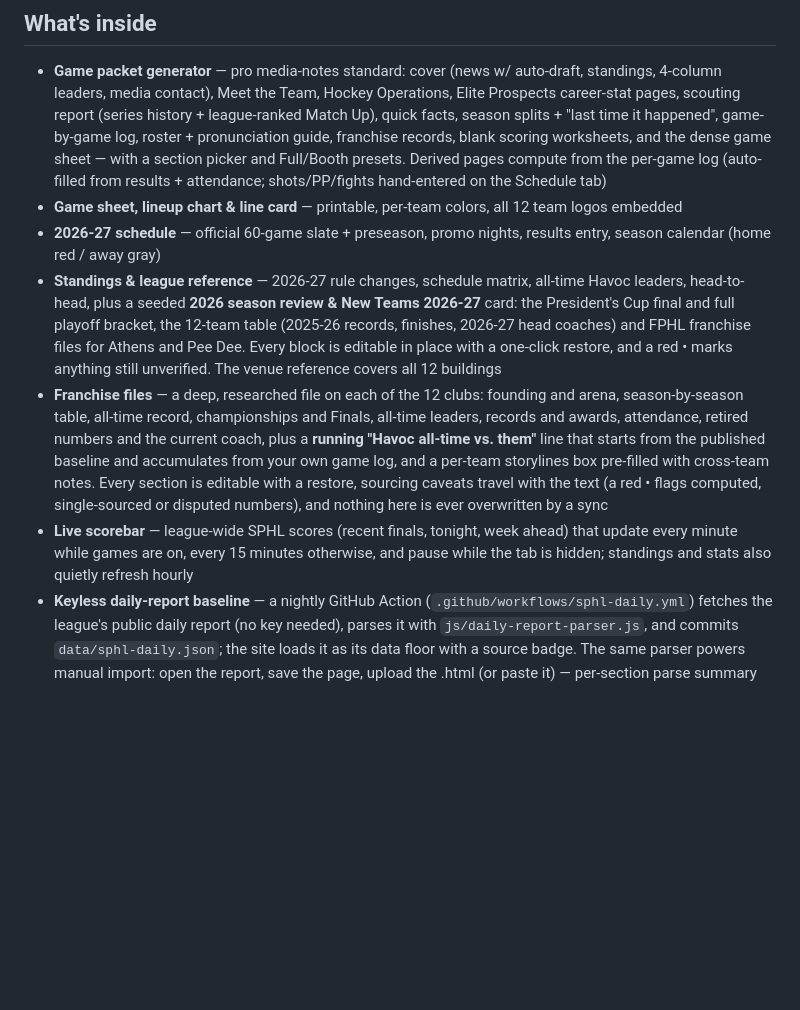
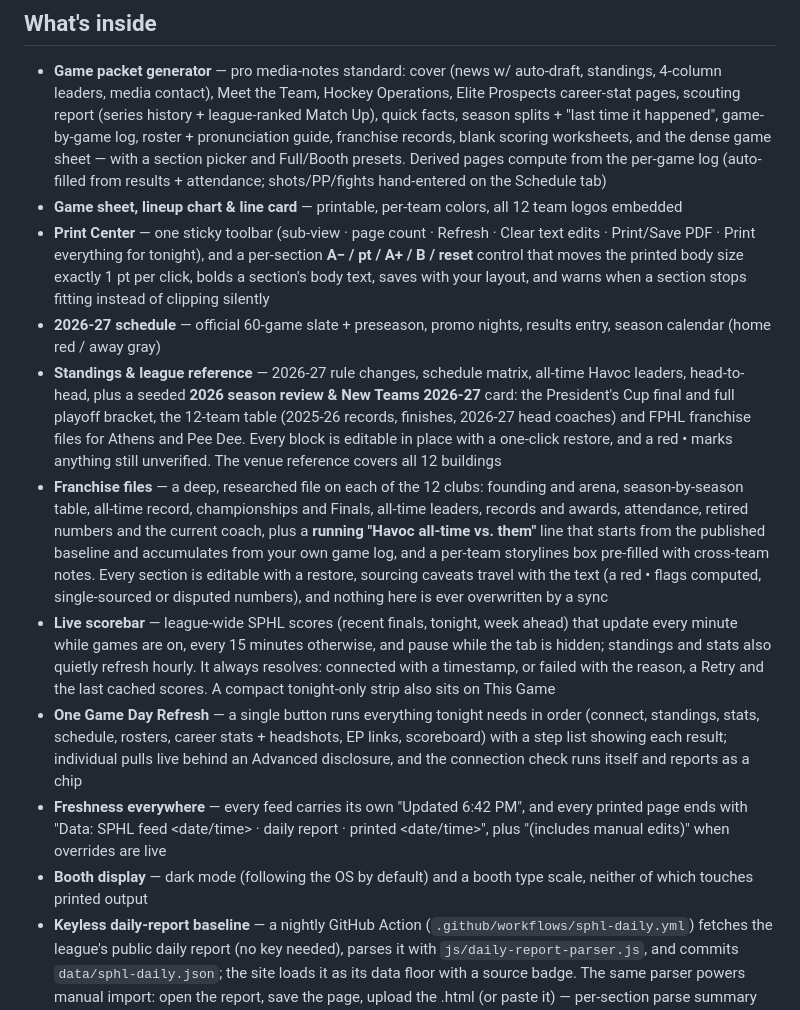
Before and after one commit to murphsmurph/Havoc-Broadcast-Hub, a Markdown page: README.md, the part around the change. GitHub-like rendering; blank space fills up the shorter version.

Commit message:
README: document the round-2 UI changes
Co-Authored-By: Claude Fable 5 <noreply@anthropic.com>
Claude-Session: https://claude.ai/code/session_01WRbBZewYwMxZfSgGHqeAAQ

```diff
--- a/README.md
+++ b/README.md
@@ -7,10 +7,14 @@ A single-file broadcast & media toolkit for the Huntsville Havoc (SPHL). No buil
 ## What's inside
 - **Game packet generator** — pro media-notes standard: cover (news w/ auto-draft, standings, 4-column leaders, media contact), Meet the Team, Hockey Operations, Elite Prospects career-stat pages, scouting report (series history + league-ranked Match Up), quick facts, season splits + "last time it happened", game-by-game log, roster + pronunciation guide, franchise records, blank scoring worksheets, and the dense game sheet — with a section picker and Full/Booth presets. Derived pages compute from the per-game log (auto-filled from results + attendance; shots/PP/fights hand-entered on the Schedule tab)
 - **Game sheet, lineup chart & line card** — printable, per-team colors, all 12 team logos embedded
+- **Print Center** — one sticky toolbar (sub-view · page count · Refresh · Clear text edits · Print/Save PDF · Print everything for tonight), and a per-section **A− / pt / A+ / B / reset** control that moves the printed body size exactly 1 pt per click, bolds a section's body text, saves with your layout, and warns when a section stops fitting instead of clipping silently
 - **2026-27 schedule** — official 60-game slate + preseason, promo nights, results entry, season calendar (home red / away gray)
 - **Standings & league reference** — 2026-27 rule changes, schedule matrix, all-time Havoc leaders, head-to-head, plus a seeded **2026 season review & New Teams 2026-27** card: the President's Cup final and full playoff bracket, the 12-team table (2025-26 records, finishes, 2026-27 head coaches) and FPHL franchise files for Athens and Pee Dee. Every block is editable in place with a one-click restore, and a red • marks anything still unverified. The venue reference covers all 12 buildings
 - **Franchise files** — a deep, researched file on each of the 12 clubs: founding and arena, season-by-season table, all-time record, championships and Finals, all-time leaders, records and awards, attendance, retired numbers and the current coach, plus a **running "Havoc all-time vs. them"** line that starts from the published baseline and accumulates from your own game log, and a per-team storylines box pre-filled with cross-team notes. Every section is editable with a restore, sourcing caveats travel with the text (a red • flags computed, single-sourced or disputed numbers), and nothing here is ever overwritten by a sync
-- **Live scorebar** — league-wide SPHL scores (recent finals, tonight, week ahead) that update every minute while games are on, every 15 minutes otherwise, and pause while the tab is hidden; standings and stats also quietly refresh hourly
+- **Live scorebar** — league-wide SPHL scores (recent finals, tonight, week ahead) that update every minute while games are on, every 15 minutes otherwise, and pause while the tab is hidden; standings and stats also quietly refresh hourly. It always resolves: connected with a timestamp, or failed with the reason, a Retry and the last cached scores. A compact tonight-only strip also sits on This Game
+- **One Game Day Refresh** — a single button runs everything tonight needs in order (connect, standings, stats, schedule, rosters, career stats + headshots, EP links, scoreboard) with a step list showing each result; individual pulls live behind an Advanced disclosure, and the connection check runs itself and reports as a chip
+- **Freshness everywhere** — every feed carries its own "Updated 6:42 PM", and every printed page ends with "Data: SPHL feed <date/time> · daily report <date> · printed <date/time>", plus "(includes manual edits)" when overrides are live
+- **Booth display** — dark mode (following the OS by default) and a booth type scale, neither of which touches printed output
 - **Keyless daily-report baseline** — a nightly GitHub Action (`.github/workflows/sphl-daily.yml`) fetches the league's public daily report (no key needed), parses it with `js/daily-report-parser.js`, and commits `data/sphl-daily.json`; the site loads it as its data floor with a source badge. The same parser powers manual import: open the report, save the page, upload the .html (or paste it) — per-section parse summary included, works offline. Live feed data overlays this when available
 - **Live SPHL data** — one-tap sync from the league's HockeyTech feed (standings, all player/goalie stats, full schedule + auto-filled final scores, and every team's roster). Works both hosted (GitHub Pages etc.) and opened as a local file; the feed key is auto-detected, and everything is saved to this browser after each sync. The latest daily report can also always be pasted in by hand as a manual fallback — same parsed data either way
 - **Signed-sheet roster with feed reconcile** — the club's own 2026-27 signed-players sheet is the roster's source of truth in preseason. Jersey numbers from the sheet outrank the league feed; when the feed disagrees, both numbers show with a one-click resolve. Players the feed adds are flagged for confirmation, players on the sheet are never dropped by a sync, and anyone left over from a prior season is parked as "unconfirmed" — visible for review, out of the packet — instead of deleted. A status panel on the Rosters tab reports which signings the league feed has published yet
```
